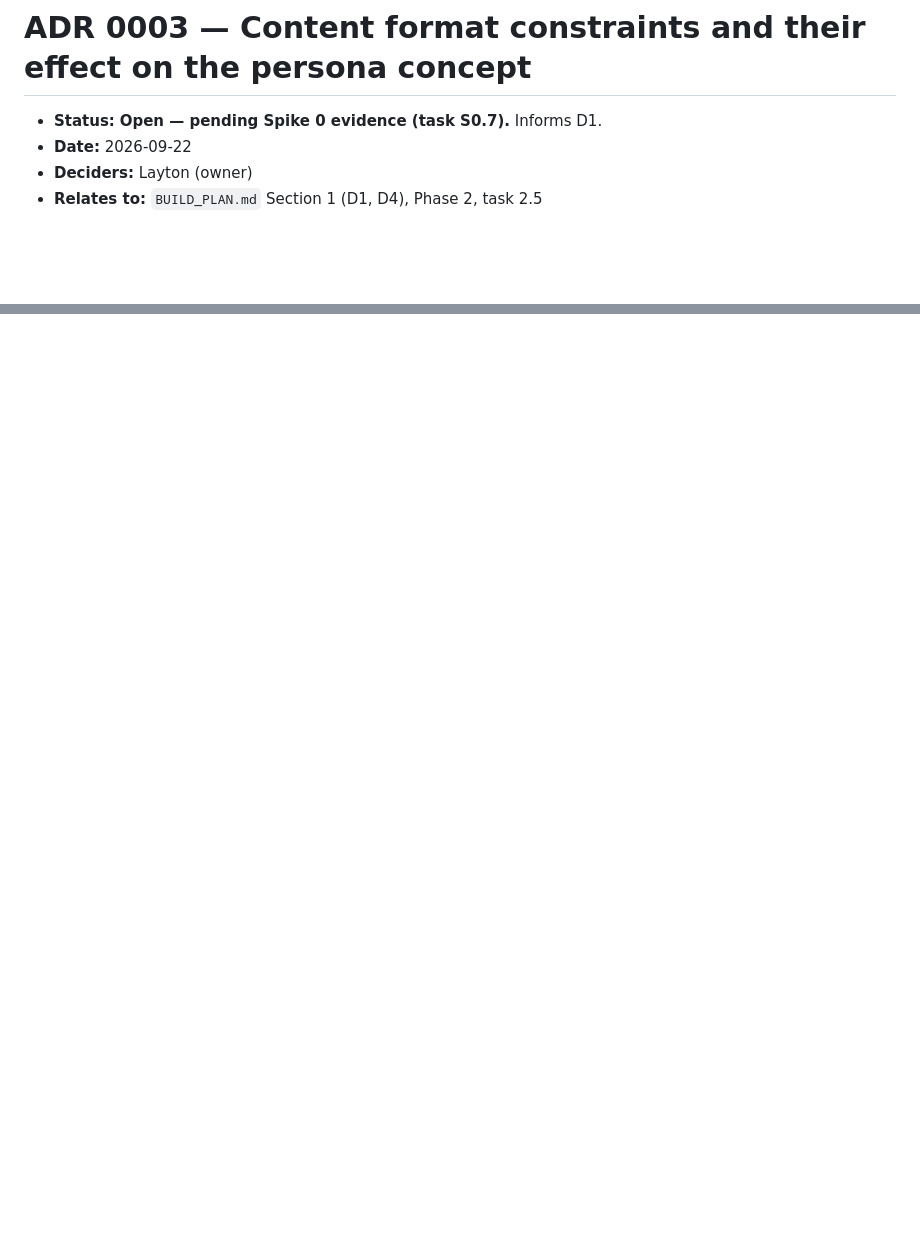
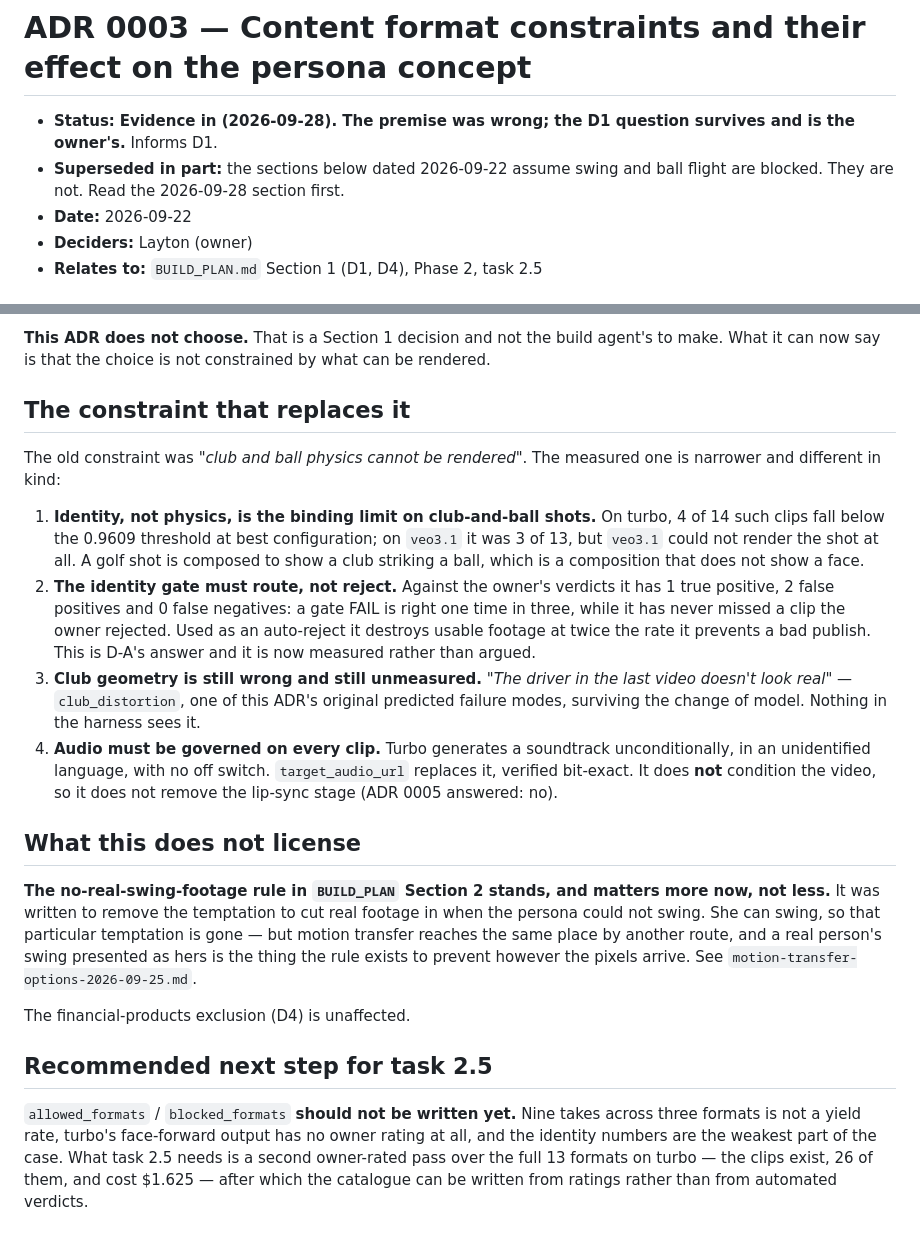
Before and after one commit to LaytonEvo/Socials, a Markdown page: docs/decisions/0003-content-format-constraints.md, 2 parts joined by grey strips. GitHub-like rendering; blank space fills up the shorter version.

```diff
--- a/docs/decisions/0003-content-format-constraints.md
+++ b/docs/decisions/0003-content-format-constraints.md
@@ -1,6 +1,7 @@
 # ADR 0003 — Content format constraints and their effect on the persona concept
 
-- **Status:** **Open — pending Spike 0 evidence (task S0.7).** Informs D1.
+- **Status:** **Evidence in (2026-09-28). The premise was wrong; the D1 question survives and is the owner's.** Informs D1.
+- **Superseded in part:** the sections below dated 2026-09-22 assume swing and ball flight are blocked. They are not. Read the 2026-09-28 section first.
 - **Date:** 2026-09-22
 - **Deciders:** Layton (owner)
 - **Relates to:** `BUILD_PLAN.md` Section 1 (D1, D4), Phase 2, task 2.5
@@ -57,0 +122,48 @@ Deciding "golf-adjacent lifestyle is the concept" is a perfectly good answer. De
+**This ADR does not choose.** That is a Section 1 decision and not the build
+agent's to make. What it can now say is that the choice is not constrained by
+what can be rendered.
+
+## The constraint that replaces it
+
+The old constraint was *"club and ball physics cannot be rendered"*. The measured
+one is narrower and different in kind:
+
+1. **Identity, not physics, is the binding limit on club-and-ball shots.** On
+   turbo, 4 of 14 such clips fall below the 0.9609 threshold at best
+   configuration; on `veo3.1` it was 3 of 13, but `veo3.1` could not render the
+   shot at all. A golf shot is composed to show a club striking a ball, which is
+   a composition that does not show a face.
+2. **The identity gate must route, not reject.** Against the owner's verdicts it
+   has 1 true positive, 2 false positives and 0 false negatives: a gate FAIL is
+   right one time in three, while it has never missed a clip the owner rejected.
+   Used as an auto-reject it destroys usable footage at twice the rate it
+   prevents a bad publish. This is D-A's answer and it is now measured rather
+   than argued.
+3. **Club geometry is still wrong and still unmeasured.** *"The driver in the
+   last video doesn't look real"* — `club_distortion`, one of this ADR's original
+   predicted failure modes, surviving the change of model. Nothing in the harness
+   sees it.
+4. **Audio must be governed on every clip.** Turbo generates a soundtrack
+   unconditionally, in an unidentified language, with no off switch.
+   `target_audio_url` replaces it, verified bit-exact. It does **not** condition
+   the video, so it does not remove the lip-sync stage (ADR 0005 answered: no).
+
+## What this does not license
+
+**The no-real-swing-footage rule in `BUILD_PLAN` Section 2 stands, and matters
+more now, not less.** It was written to remove the temptation to cut real footage
+in when the persona could not swing. She can swing, so that particular temptation
+is gone — but motion transfer reaches the same place by another route, and a real
+person's swing presented as hers is the thing the rule exists to prevent however
+the pixels arrive. See `motion-transfer-options-2026-09-25.md`.
+
+The financial-products exclusion (D4) is unaffected.
+
+## Recommended next step for task 2.5
+
+`allowed_formats` / `blocked_formats` **should not be written yet.** Nine takes
+across three formats is not a yield rate, turbo's face-forward output has no
+owner rating at all, and the identity numbers are the weakest part of the case.
+What task 2.5 needs is a second owner-rated pass over the full 13 formats on
+turbo — the clips exist, 26 of them, and cost $1.625 — after which the catalogue
+can be written from ratings rather than from automated verdicts.
```
Also changed, not shown: other parts of docs/decisions/0003-content-format-constraints.md (+63 -0 lines).
